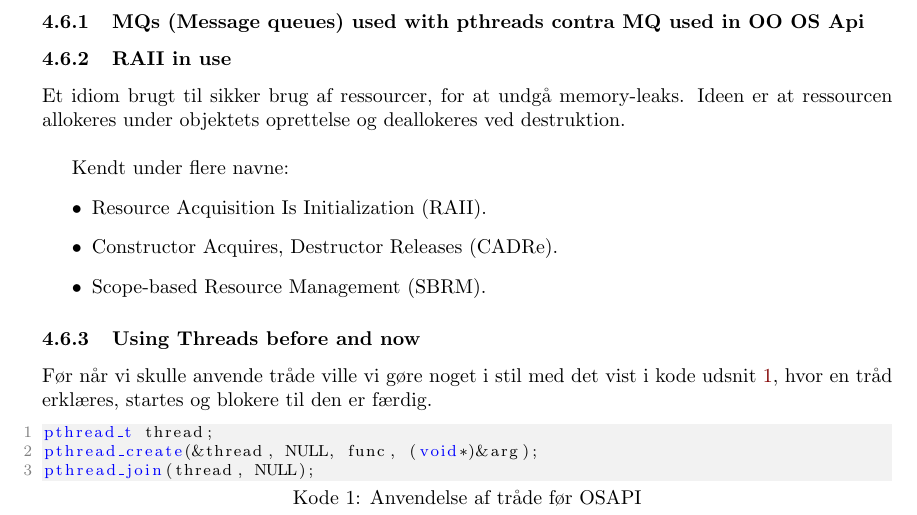
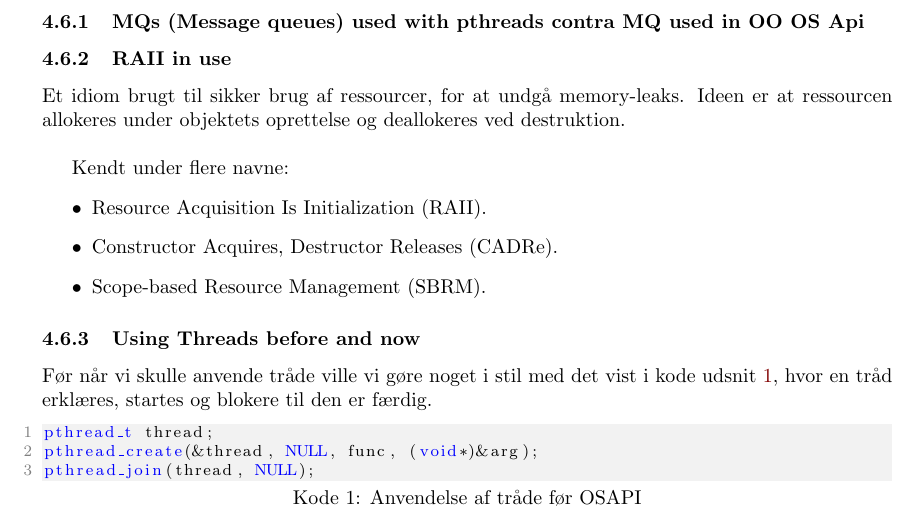
Before and after one commit to joachimda/I3ISU, a LaTeX document (Eksamen/Dispositioner/Indlejret Software Udvikling - Dispositioner.tex, which reads Eksamen/Dispositioner/docs/spm4_osapi.tex, Eksamen/Dispositioner/utils/preamble.tex): part of page 24 of 27, cut so that both start at the same text. Compiled offline with pdfLaTeX.

Commit message:
minor goofs

```diff
--- a/Eksamen/Dispositioner/docs/spm4_osapi.tex
+++ b/Eksamen/Dispositioner/docs/spm4_osapi.tex
@@ -81,12 +81,10 @@ Kendt under flere navne:
 	\item Scope-based Resource Management (SBRM).
 \end{itemize}
 
-
-
 \subsubsection{Using Threads before and now}
 Før når vi skulle anvende tråde ville vi gøre noget i stil med det vist i kode udsnit~\ref{code:threads_before}, hvor en tråd erklæres, startes og blokere til den er færdig.
 
-\begin{lstlisting}[caption=Anvendelse af tråde før OSAPI, label=code:threads_before, morekeywords={pthread_t, pthread_create, pthread_join}]
+\begin{lstlisting}[caption=Anvendelse af tråde før OSAPI, label=code:threads_before]
 pthread_t thread;
 pthread_create(&thread, NULL, func, (void*)&arg);
 pthread_join(thread, NULL);
--- a/Eksamen/Dispositioner/utils/preamble.tex
+++ b/Eksamen/Dispositioner/utils/preamble.tex
@@ -74,7 +74,7 @@ a4paper, % papirtype
 	stringstyle=\color{mymauve}, 		% string farve
 	tabsize=5,
 	captionpos=b, % sets the caption-position to bottom
-	otherkeywords={Node, Graph, NULLpthread_t, pthread_create, pthread_join}, 	% til keywords
+	otherkeywords={Node, Graph, NULL, pthread_t, pthread_create, pthread_join}, 	% til keywords
 	showstringspaces=false
 }
 \renewcommand\lstlistingname{Kode}
```
